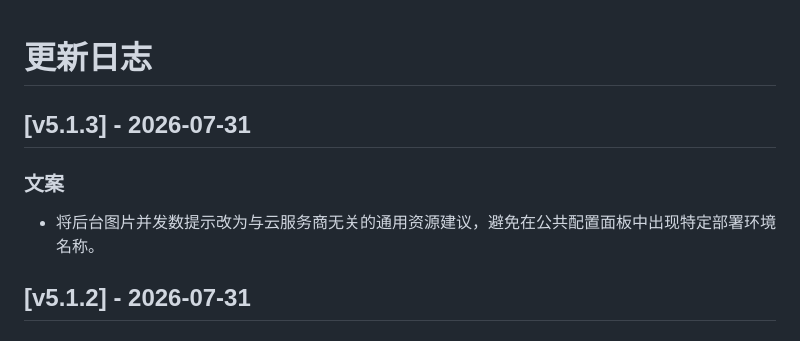
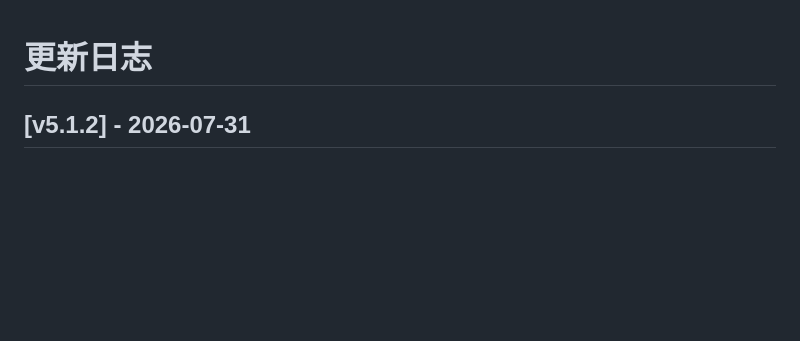
Before and after one commit to muyouzhi6/astrbot_plugin_gitee_aiimg, a Markdown page: CHANGELOG.md, the part around the change. Drawn GitHub-style; blank space fills up the shorter version.

Commit message:
chore: refine release notes

```diff
--- a/CHANGELOG.md
+++ b/CHANGELOG.md
@@ -1,10 +1,4 @@
 # 更新日志
-
-## [v5.1.3] - 2026-07-31
-
-### 文案
-
-- 将后台图片并发数提示改为与云服务商无关的通用资源建议，避免在公共配置面板中出现特定部署环境名称。
 
 ## [v5.1.2] - 2026-07-31
 
```
